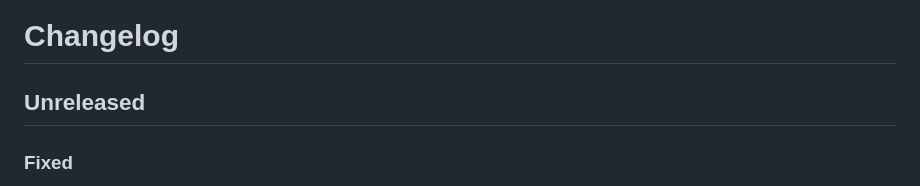
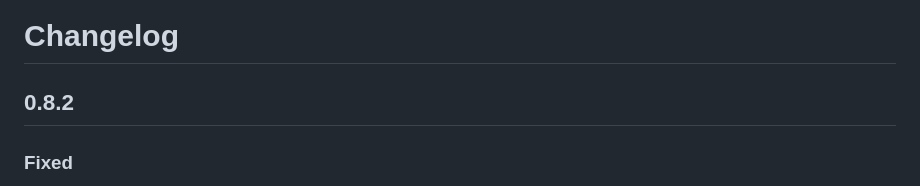
Before and after one commit to 90sCraig/vhs-commercial-cutter, a Markdown page: CHANGELOG.md, the part around the change. Rendered like a GitHub page.

Commit message:
Set the changelog heading to 0.8.2 for release
Co-Authored-By: Claude Opus 5 <noreply@anthropic.com>
Claude-Session: https://claude.ai/code/session_011P9roygNaAcvCAFQ8rUT93

```diff
--- a/CHANGELOG.md
+++ b/CHANGELOG.md
@@ -1,6 +1,6 @@
 # Changelog
 
-## Unreleased
+## 0.8.2
 
 ### Fixed
 
```
